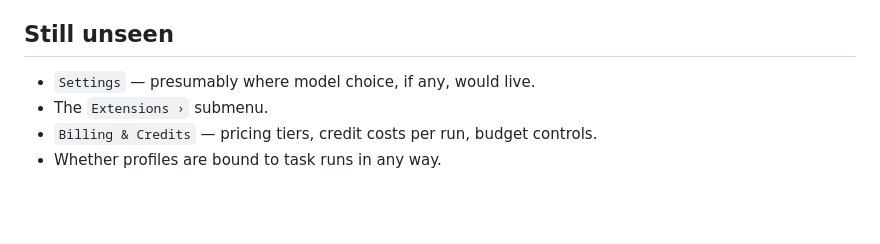
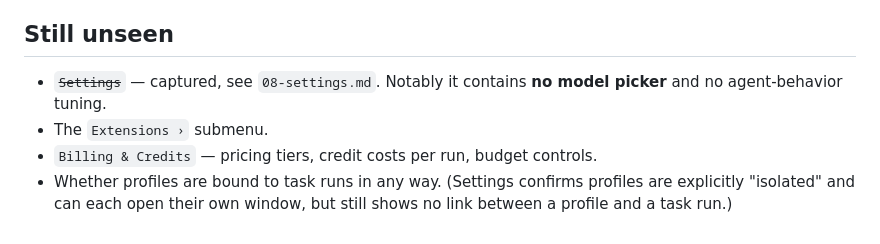
Before and after one commit to mikeisflux/Flux, a Markdown page: docs/07-account-menu.md, the part around the change. Rendered like a GitHub page; blank space fills up the shorter version.

```diff
--- a/docs/07-account-menu.md
+++ b/docs/07-account-menu.md
@@ -120,7 +120,10 @@ Worth noting as product strategy; not load-bearing for the build.
 
 ## Still unseen
 
-- `Settings` — presumably where model choice, if any, would live.
+- ~~`Settings`~~ — captured, see `08-settings.md`. Notably it contains **no
+  model picker** and no agent-behavior tuning.
 - The `Extensions ›` submenu.
 - `Billing & Credits` — pricing tiers, credit costs per run, budget controls.
-- Whether profiles are bound to task runs in any way.
+- Whether profiles are bound to task runs in any way. (Settings confirms
+  profiles are explicitly "isolated" and can each open their own window, but
+  still shows no link between a profile and a task run.)
```
Also changed, not shown: docs/08-settings.md (added, +174 -0 lines).
